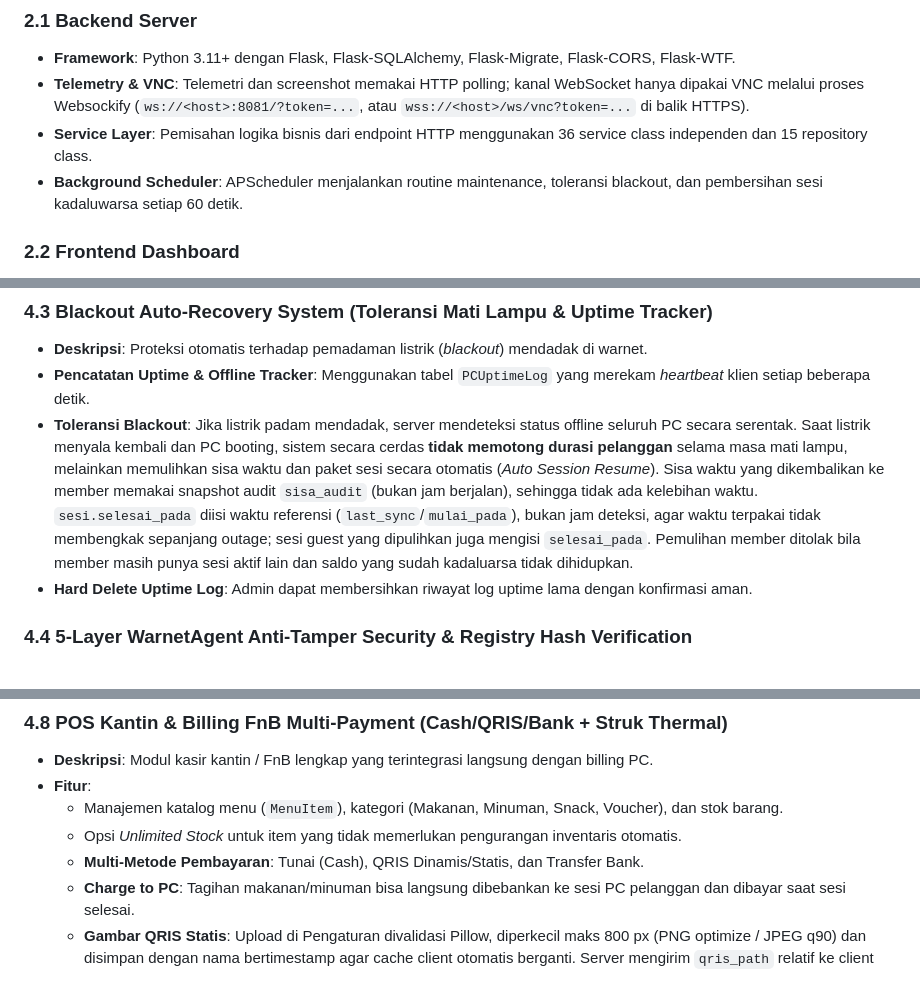
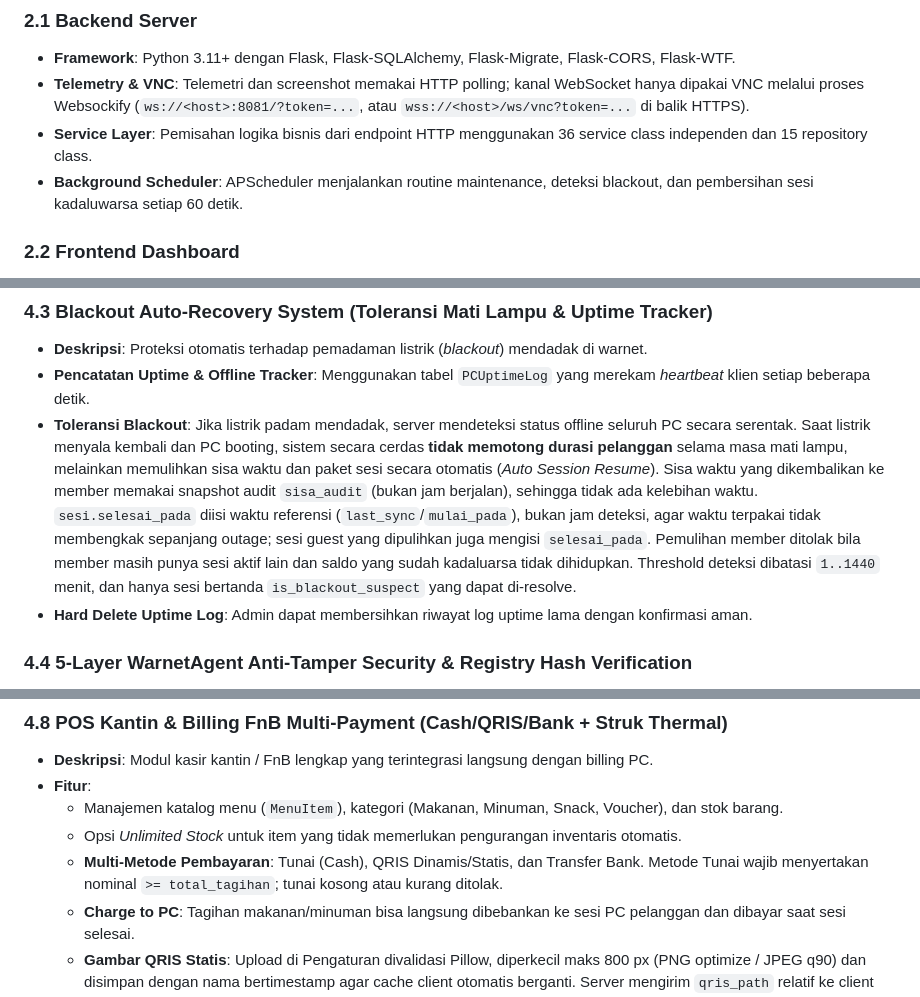
Before and after one commit to milanalfandiismail/TMBilling, a Markdown page: docs/DOCUMENTATION.md, 3 parts joined by grey strips. GitHub-like rendering.

```diff
--- a/docs/DOCUMENTATION.md
+++ b/docs/DOCUMENTATION.md
@@ -96,7 +96,7 @@ Sistem TMBilling dirancang dengan arsitektur pemisahan tanggung jawab 3 lapis (*
 - **Framework**: Python 3.11+ dengan Flask, Flask-SQLAlchemy, Flask-Migrate, Flask-CORS, Flask-WTF.
 - **Telemetry & VNC**: Telemetri dan screenshot memakai HTTP polling; kanal WebSocket hanya dipakai VNC melalui proses Websockify (`ws://<host>:8081/?token=...`, atau `wss://<host>/ws/vnc?token=...` di balik HTTPS).
 - **Service Layer**: Pemisahan logika bisnis dari endpoint HTTP menggunakan 36 service class independen dan 15 repository class.
-- **Background Scheduler**: APScheduler menjalankan routine maintenance, toleransi blackout, dan pembersihan sesi kadaluwarsa setiap 60 detik.
+- **Background Scheduler**: APScheduler menjalankan routine maintenance, deteksi blackout, dan pembersihan sesi kadaluwarsa setiap 60 detik.
 
 ### 2.2 Frontend Dashboard
 - **Teknologi**: Modular ES6 JavaScript (tanpa Node.js bundler runtime), TailwindCSS styling, Font Awesome icon set.
@@ -232,7 +232,7 @@ c:\Project GIT\TMBilling
 ### 4.3 Blackout Auto-Recovery System (Toleransi Mati Lampu & Uptime Tracker)
 - **Deskripsi**: Proteksi otomatis terhadap pemadaman listrik (*blackout*) mendadak di warnet.
 - **Pencatatan Uptime & Offline Tracker**: Menggunakan tabel `PCUptimeLog` yang merekam *heartbeat* klien setiap beberapa detik.
-- **Toleransi Blackout**: Jika listrik padam mendadak, server mendeteksi status offline seluruh PC secara serentak. Saat listrik menyala kembali dan PC booting, sistem secara cerdas **tidak memotong durasi pelanggan** selama masa mati lampu, melainkan memulihkan sisa waktu dan paket sesi secara otomatis (*Auto Session Resume*). Sisa waktu yang dikembalikan ke member memakai snapshot audit `sisa_audit` (bukan jam berjalan), sehingga tidak ada kelebihan waktu. `sesi.selesai_pada` diisi waktu referensi (`last_sync`/`mulai_pada`), bukan jam deteksi, agar waktu terpakai tidak membengkak sepanjang outage; sesi guest yang dipulihkan juga mengisi `selesai_pada`. Pemulihan member ditolak bila member masih punya sesi aktif lain dan saldo yang sudah kadaluarsa tidak dihidupkan.
+- **Toleransi Blackout**: Jika listrik padam mendadak, server mendeteksi status offline seluruh PC secara serentak. Saat listrik menyala kembali dan PC booting, sistem secara cerdas **tidak memotong durasi pelanggan** selama masa mati lampu, melainkan memulihkan sisa waktu dan paket sesi secara otomatis (*Auto Session Resume*). Sisa waktu yang dikembalikan ke member memakai snapshot audit `sisa_audit` (bukan jam berjalan), sehingga tidak ada kelebihan waktu. `sesi.selesai_pada` diisi waktu referensi (`last_sync`/`mulai_pada`), bukan jam deteksi, agar waktu terpakai tidak membengkak sepanjang outage; sesi guest yang dipulihkan juga mengisi `selesai_pada`. Pemulihan member ditolak bila member masih punya sesi aktif lain dan saldo yang sudah kadaluarsa tidak dihidupkan. Threshold deteksi dibatasi `1..1440` menit, dan hanya sesi bertanda `is_blackout_suspect` yang dapat di-resolve.
 - **Hard Delete Uptime Log**: Admin dapat membersihkan riwayat log uptime lama dengan konfirmasi aman.
 
 ### 4.4 5-Layer WarnetAgent Anti-Tamper Security & Registry Hash Verification
@@ -301,7 +301,7 @@ c:\Project GIT\TMBilling
 - **Fitur**:
   - Manajemen katalog menu (`MenuItem`), kategori (Makanan, Minuman, Snack, Voucher), dan stok barang.
   - Opsi *Unlimited Stock* untuk item yang tidak memerlukan pengurangan inventaris otomatis.
-  - **Multi-Metode Pembayaran**: Tunai (Cash), QRIS Dinamis/Statis, dan Transfer Bank.
+  - **Multi-Metode Pembayaran**: Tunai (Cash), QRIS Dinamis/Statis, dan Transfer Bank. Metode Tunai wajib menyertakan nominal `>= total_tagihan`; tunai kosong atau kurang ditolak.
   - **Charge to PC**: Tagihan makanan/minuman bisa langsung dibebankan ke sesi PC pelanggan dan dibayar saat sesi selesai.
   - **Gambar QRIS Statis**: Upload di Pengaturan divalidasi Pillow, diperkecil maks 800 px (PNG optimize / JPEG q90) dan disimpan dengan nama bertimestamp agar cache client otomatis berganti. Server mengirim `qris_path` relatif ke client (client membentuk URL dari `server_url` sendiri) serta `qris_url` absolut dari setting `app_public_url`; `/static/uploads/qris/` di-cache immutable 1 tahun.
   - **Refresh Konfigurasi Client**: Kiosk Tauri memuat konfigurasi sekali saja melalui `src/main.js` (loop 60 detik saat sehat, 5 detik saat gagal, refresh saat tab QRIS dibuka). Gambar QRIS diunduh ke data URI hanya bila URL berubah dan disimpan di RAM; bila unduhan gagal, client menampilkan "QRIS belum tersedia" (tidak menampilkan QRIS lama) agar tidak salah bayar.
```
Also changed, not shown: other parts of docs/DOCUMENTATION.md (+3 -2 lines), AGENTS.md (+7 -7 lines).
